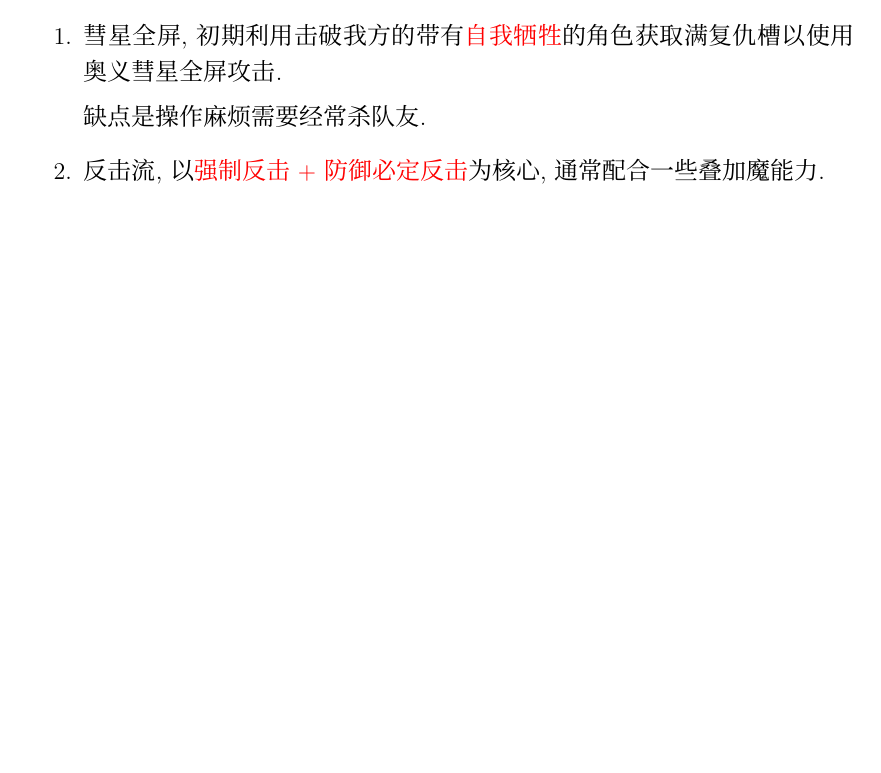
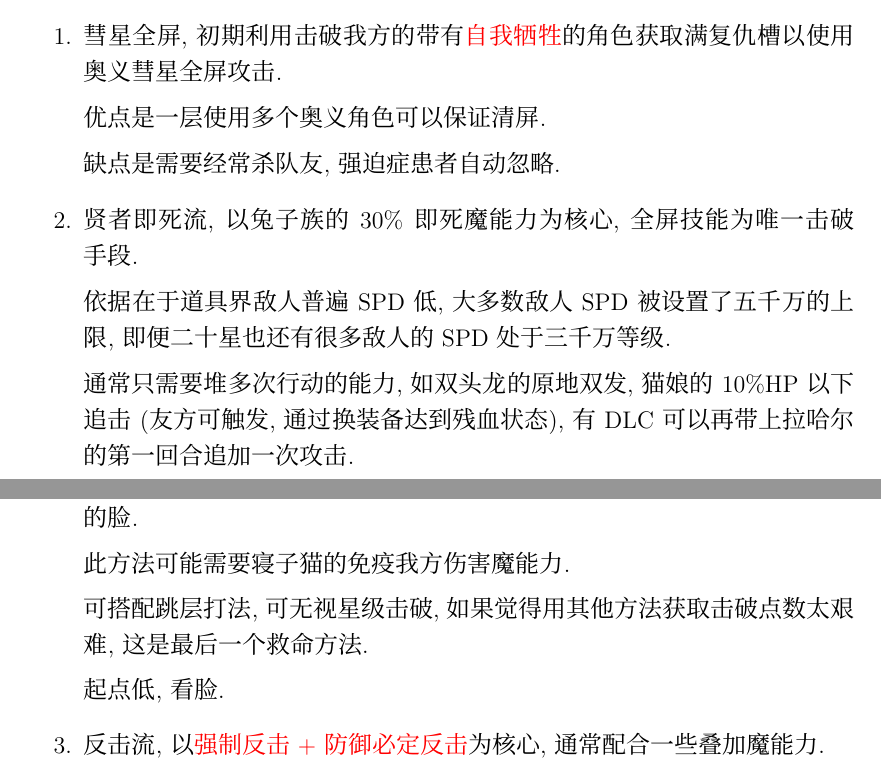
Before and after one commit to KindleIsNotKind/Disgaea_5_How_To, a LaTeX document (D5_HowTo.tex): part of page 14 of 22 before the commit and two parts of pages 14 and 15 of 23 after it, the two joined at a grey line, cut so that both start at the same text, the shorter picture padded with empty space. Compiled offline with XeLaTeX; a missing font is replaced by an installed copy or a similar font.

Commit message:
伤害与道具界补充

```diff
--- a/D5_HowTo.tex
+++ b/D5_HowTo.tex
@@ -459,7 +479,24 @@
 		\item
 		彗星全屏,初期利用击破我方的带有{\color{red}{自我牺牲}}的角色获取满复仇槽以使用奥义彗星全屏攻击.
 
-		缺点是操作麻烦需要经常杀队友.
+		优点是一层使用多个奥义角色可以保证清屏.
+
+		缺点是需要经常杀队友,强迫症患者自动忽略.
+
+		\item
+		贤者即死流,以兔子族的30\%即死魔能力为核心,全屏技能为唯一击破手段.
+
+		依据在于道具界敌人普遍SPD低,大多数敌人SPD被设置了五千万的上限,即便二十星也还有很多敌人的SPD处于三千万等级.
+
+		通常只需要堆多次行动的能力,如双头龙的原地双发,猫娘的10\%HP以下追击(友方可触发,通过换装备达到残血状态),有DLC可以再带上拉哈尔的第一回合追加一次攻击.
+
+		如果不觉得麻烦可以再带上辅助贤者,加上一个女仆.利用多次攻击看30\%的脸.
+
+		此方法可能需要寝子猫的免疫我方伤害魔能力.
+
+		可搭配跳层打法,可无视星级击破,如果觉得用其他方法获取击破点数太艰难,这是最后一个救命方法.
+
+		起点低,看脸.
 
 		\item
 		反击流,以{\color{red}{强制反击+防御必定反击}}为核心,通常配合一些叠加魔能力.
```
Also changed, not shown: D5_HowTo.pdf, D5_HowTo.tex (24 more changed lines).
